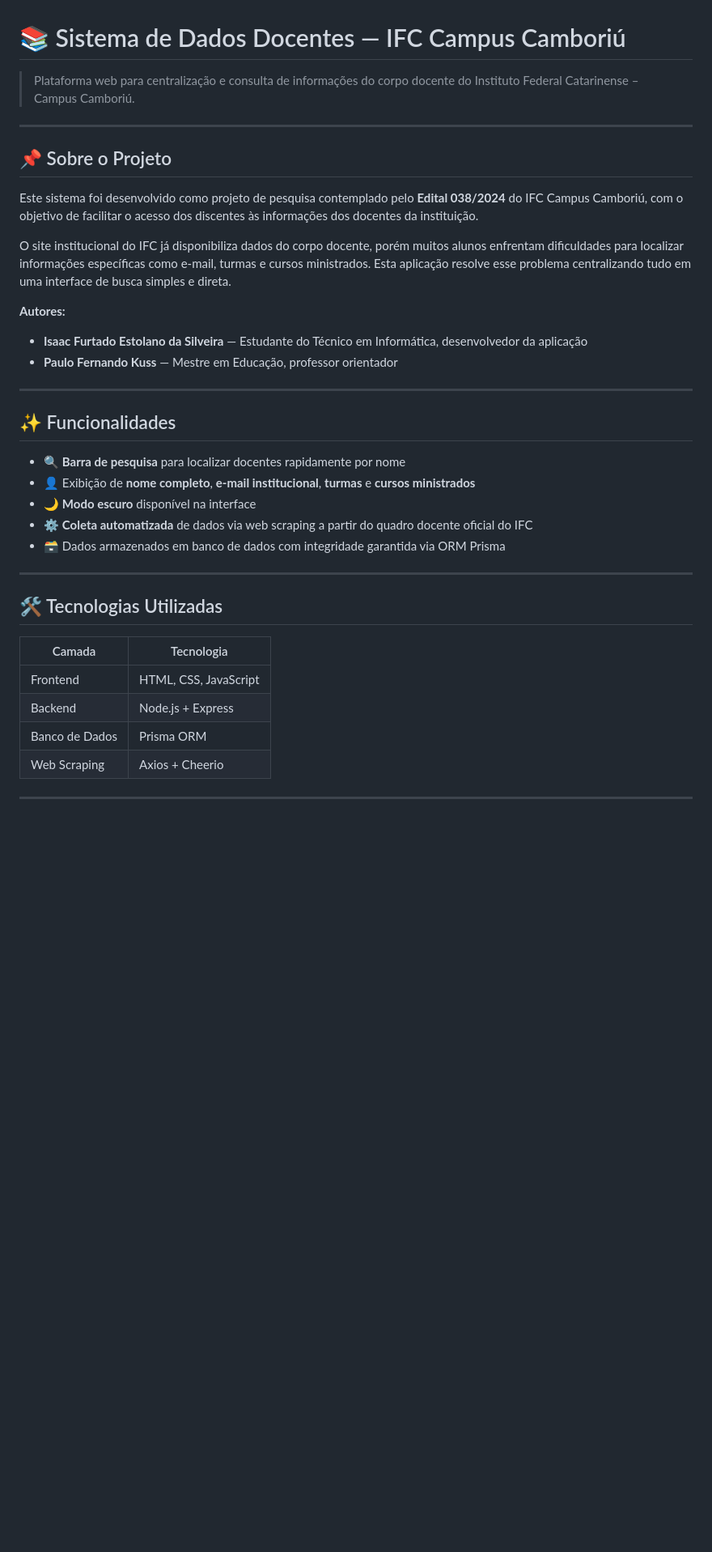
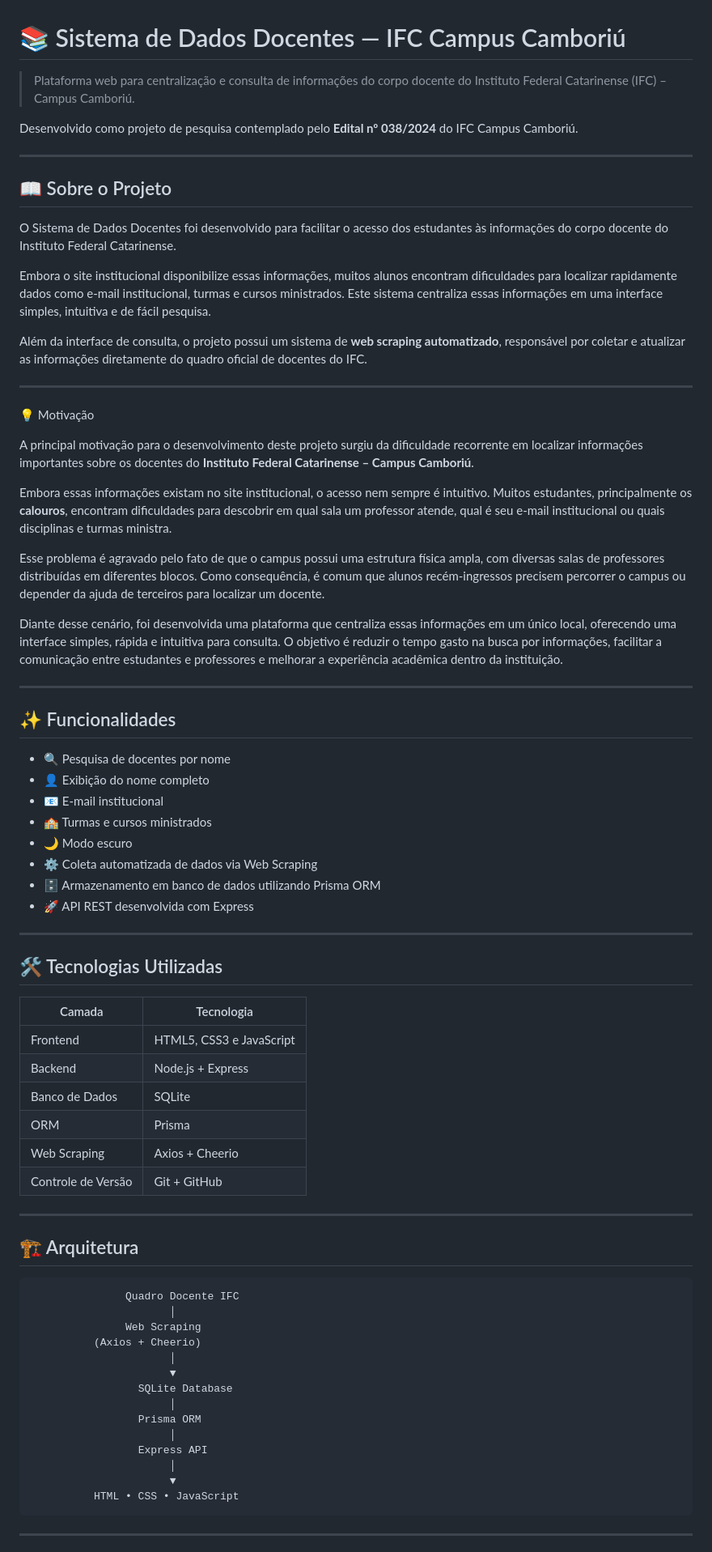
Before and after one commit to IsaacEstolano/Sistemas-de-Dados-Docente, a Markdown page: README.md, the part around one of its changes. Shown at 81% size. Rendered like a GitHub page; blank space fills up the shorter version.

````diff
--- a/README.md
+++ b/README.md
@@ -1,39 +1,75 @@
 # 📚 Sistema de Dados Docentes — IFC Campus Camboriú
 
-> Plataforma web para centralização e consulta de informações do corpo docente do Instituto Federal Catarinense – Campus Camboriú.
+> Plataforma web para centralização e consulta de informações do corpo docente do Instituto Federal Catarinense (IFC) – Campus Camboriú.
+
+Desenvolvido como projeto de pesquisa contemplado pelo **Edital nº 038/2024** do IFC Campus Camboriú.
 
 ---
 
-## 📌 Sobre o Projeto
+## 📖 Sobre o Projeto
 
-Este sistema foi desenvolvido como projeto de pesquisa contemplado pelo **Edital 038/2024** do IFC Campus Camboriú, com o objetivo de facilitar o acesso dos discentes às informações dos docentes da instituição.
+O Sistema de Dados Docentes foi desenvolvido para facilitar o acesso dos estudantes às informações do corpo docente do Instituto Federal Catarinense.
 
-O site institucional do IFC já disponibiliza dados do corpo docente, porém muitos alunos enfrentam dificuldades para localizar informações específicas como e-mail, turmas e cursos ministrados. Esta aplicação resolve esse problema centralizando tudo em uma interface de busca simples e direta.
+Embora o site institucional disponibilize essas informações, muitos alunos encontram dificuldades para localizar rapidamente dados como e-mail institucional, turmas e cursos ministrados. Este sistema centraliza essas informações em uma interface simples, intuitiva e de fácil pesquisa.
 
-**Autores:**
-- **Isaac Furtado Estolano da Silveira** — Estudante do Técnico em Informática, desenvolvedor da aplicação
-- **Paulo Fernando Kuss** — Mestre em Educação, professor orientador
+Além da interface de consulta, o projeto possui um sistema de **web scraping automatizado**, responsável por coletar e atualizar as informações diretamente do quadro oficial de docentes do IFC.
+
+---
+💡 Motivação
+
+A principal motivação para o desenvolvimento deste projeto surgiu da dificuldade recorrente em localizar informações importantes sobre os docentes do **Instituto Federal Catarinense – Campus Camboriú**.
+
+Embora essas informações existam no site institucional, o acesso nem sempre é intuitivo. Muitos estudantes, principalmente os **calouros**, encontram dificuldades para descobrir em qual sala um professor atende, qual é seu e-mail institucional ou quais disciplinas e turmas ministra.
+
+Esse problema é agravado pelo fato de que o campus possui uma estrutura física ampla, com diversas salas de professores distribuídas em diferentes blocos. Como consequência, é comum que alunos recém-ingressos precisem percorrer o campus ou depender da ajuda de terceiros para localizar um docente.
+
+Diante desse cenário, foi desenvolvida uma plataforma que centraliza essas informações em um único local, oferecendo uma interface simples, rápida e intuitiva para consulta. O objetivo é reduzir o tempo gasto na busca por informações, facilitar a comunicação entre estudantes e professores e melhorar a experiência acadêmica dentro da instituição.
+
+---
+## ✨ Funcionalidades
+
+- 🔍 Pesquisa de docentes por nome
+- 👤 Exibição do nome completo
+- 📧 E-mail institucional
+- 🏫 Turmas e cursos ministrados
+- 🌙 Modo escuro
+- ⚙️ Coleta automatizada de dados via Web Scraping
+- 🗄️ Armazenamento em banco de dados utilizando Prisma ORM
+- 🚀 API REST desenvolvida com Express
 
 ---
 
-## ✨ Funcionalidades
+## 🛠 Tecnologias Utilizadas
 
-- 🔍 **Barra de pesquisa** para localizar docentes rapidamente por nome
-- 👤 Exibição de **nome completo**, **e-mail institucional**, **turmas** e **cursos ministrados**
-- 🌙 **Modo escuro** disponível na interface
-- ⚙️ **Coleta automatizada** de dados via web scraping a partir do quadro docente oficial do IFC
-- 🗃️ Dados armazenados em banco de dados com integridade garantida via ORM Prisma
+| Camada | Tecnologia |
+|---------|------------|
+| Frontend | HTML5, CSS3 e JavaScript |
+| Backend | Node.js + Express |
+| Banco de Dados | SQLite |
+| ORM | Prisma |
+| Web Scraping | Axios + Cheerio |
+| Controle de Versão | Git + GitHub |
 
 ---
 
-## 🛠️ Tecnologias Utilizadas
+## 🏗 Arquitetura
 
-| Camada | Tecnologia |
-|---|---|
-| Frontend | HTML, CSS, JavaScript |
-| Backend | Node.js + Express |
-| Banco de Dados | Prisma ORM |
-| Web Scraping | Axios + Cheerio |
+```
+               Quadro Docente IFC
+                      │
+               Web Scraping
+          (Axios + Cheerio)
+                      │
+                      ▼
+                 SQLite Database
+                      │
+                 Prisma ORM
+                      │
+                 Express API
+                      │
+                      ▼
+          HTML • CSS • JavaScript
+```
 
 ---
 
````
Also changed, not shown: other parts of README.md (+120 -38 lines).
